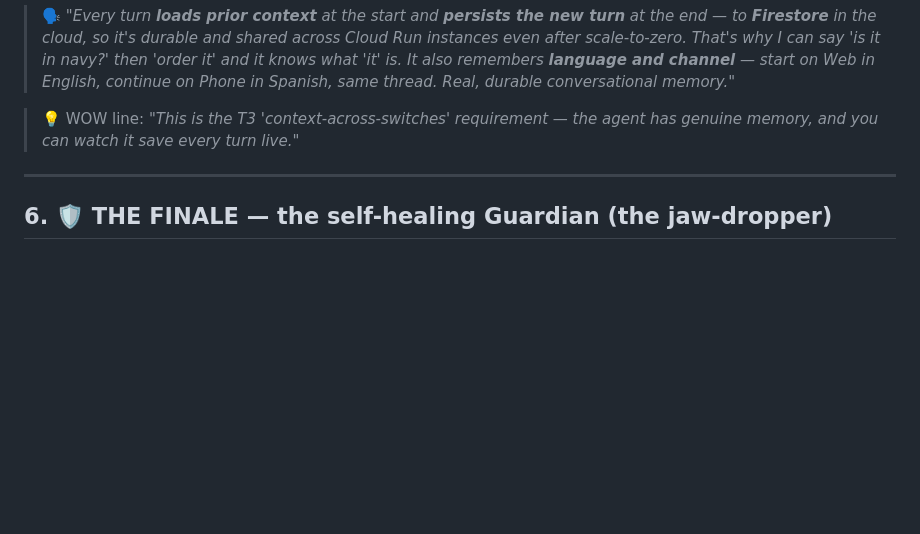
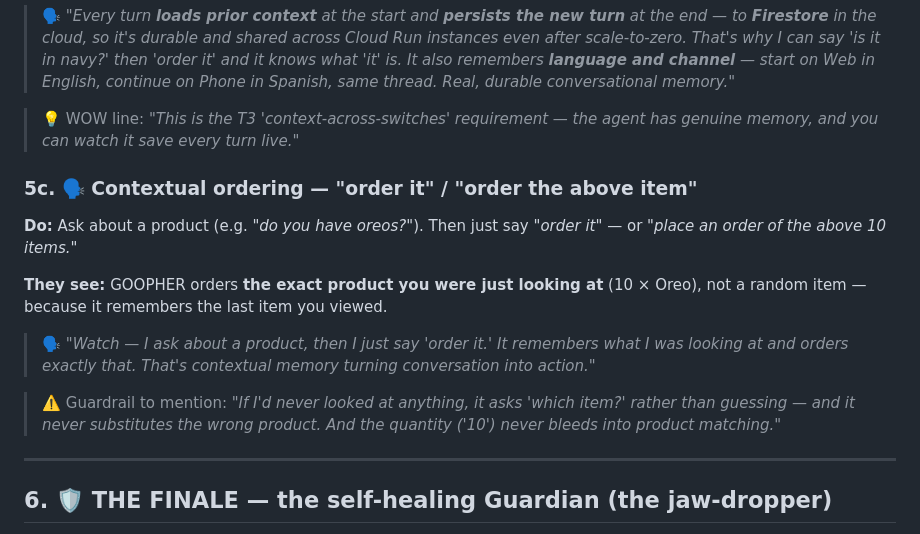
Before and after one commit to sanikacentric/goopher_gcp, a Markdown page: DEMO.md, the part around the change. Drawn GitHub-style; blank space fills up the shorter version.

```diff
--- a/DEMO.md
+++ b/DEMO.md
@@ -114,6 +114,21 @@ pipeline ends with `MEMORY · session updated · persisted user + assistant turn
 > 💡 WOW line: *"This is the T3 'context-across-switches' requirement — the agent
 > has genuine memory, and you can watch it save every turn live."*
 
+### 5c. 🗣️ Contextual ordering — "order it" / "order the above item"
+**Do:** Ask about a product (e.g. *"do you have oreos?"*). Then just say
+*"order it"* — or *"place an order of the above 10 items."*
+
+**They see:** GOOPHER orders **the exact product you were just looking at** (10 ×
+Oreo), not a random item — because it remembers the last item you viewed.
+
+> 🗣️ *"Watch — I ask about a product, then I just say 'order it.' It remembers
+> what I was looking at and orders exactly that. That's contextual memory turning
+> conversation into action."*
+
+> ⚠️ Guardrail to mention: *"If I'd never looked at anything, it asks 'which
+> item?' rather than guessing — and it never substitutes the wrong product. And
+> the quantity ('10') never bleeds into product matching."*
+
 ---
 
 ## 6. 🛡️ THE FINALE — the self-healing Guardian (the jaw-dropper)
```
Also changed, not shown: LEARNINGS.md (+36 -0 lines).
